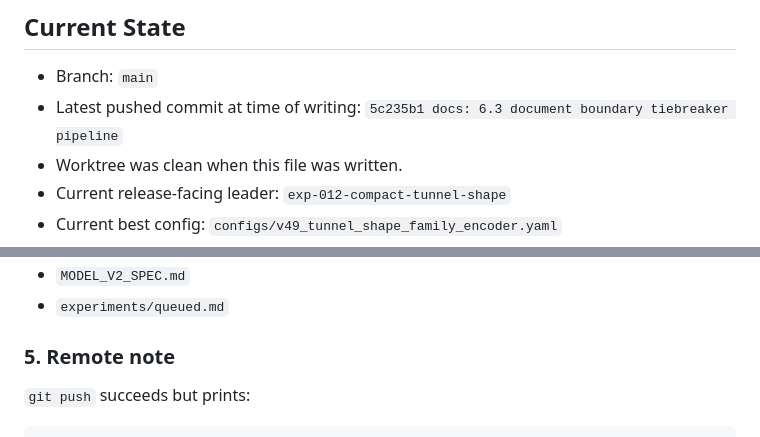
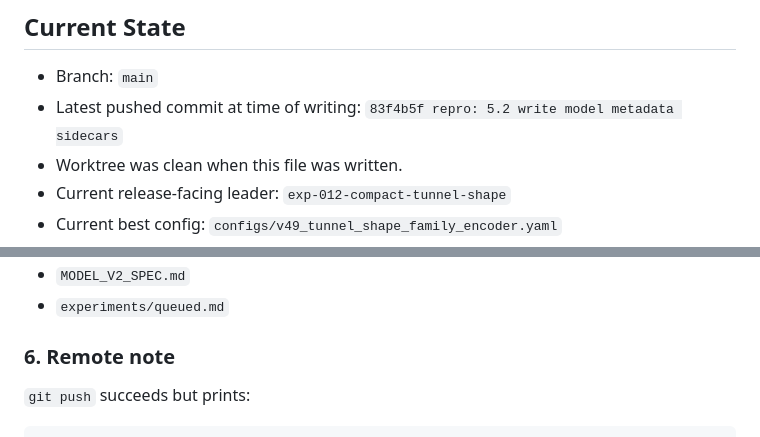
Before and after one commit to filiprumenovski/SLiPP_Plus, a Markdown page: NEXT_AGENT_HANDOFF.md, 2 parts joined by grey strips. Drawn GitHub-style.

```diff
--- a/NEXT_AGENT_HANDOFF.md
+++ b/NEXT_AGENT_HANDOFF.md
@@ -10,7 +10,7 @@ scientific evidence in this project.
 ## Current State
 
 - Branch: `main`
-- Latest pushed commit at time of writing: `5c235b1 docs: 6.3 document boundary tiebreaker pipeline`
+- Latest pushed commit at time of writing: `83f4b5f repro: 5.2 write model metadata sidecars`
 - Worktree was clean when this file was written.
 - Current release-facing leader: `exp-012-compact-tunnel-shape`
 - Current best config: `configs/v49_tunnel_shape_family_encoder.yaml`
@@ -215,7 +273,7 @@ These files exist and should be preserved:
 - `MODEL_V2_SPEC.md`
 - `experiments/queued.md`
 
-### 5. Remote note
+### 6. Remote note
 
 `git push` succeeds but prints:
 
```
Also changed, not shown: other parts of NEXT_AGENT_HANDOFF.md (+66 -8 lines).
